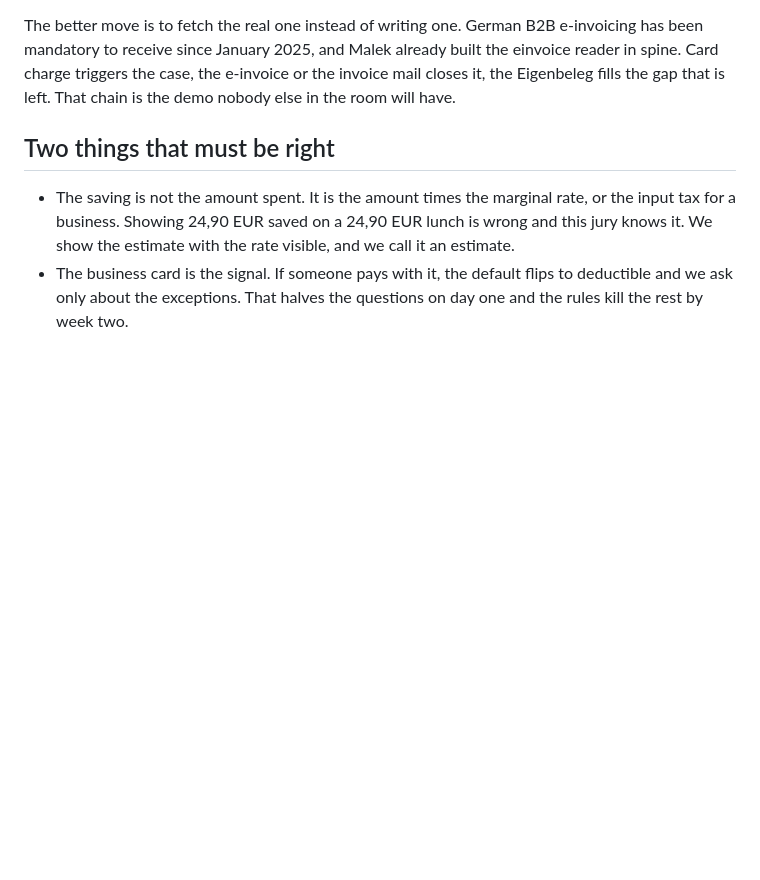
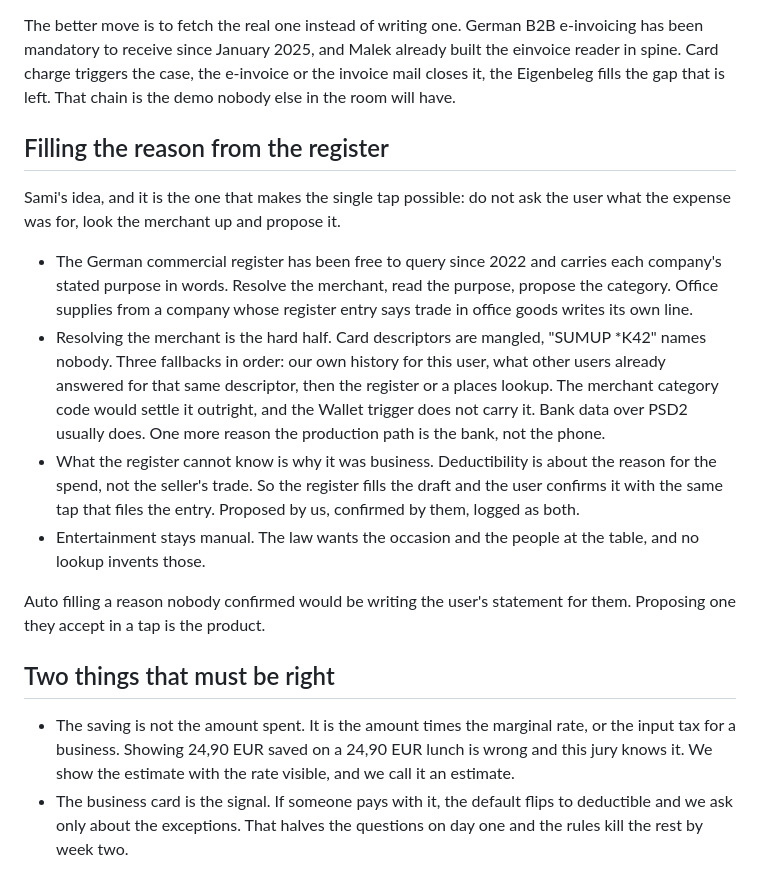
Before and after one commit to Malek1414/taxfix-cursor-hackathon, a Markdown page: docs/GOAL.md, the part around the change. GitHub-like rendering; blank space fills up the shorter version.

Commit message:
GOAL: propose the reason from the commercial register
Co-Authored-By: Claude Opus 5 (1M context) <noreply@anthropic.com>

```diff
--- a/docs/GOAL.md
+++ b/docs/GOAL.md
@@ -68,6 +68,28 @@ mandatory to receive since January 2025, and Malek already built the einvoice re
 charge triggers the case, the e-invoice or the invoice mail closes it, the Eigenbeleg fills the gap that
 is left. That chain is the demo nobody else in the room will have.
 
+## Filling the reason from the register
+
+Sami's idea, and it is the one that makes the single tap possible: do not ask the user what the expense
+was for, look the merchant up and propose it.
+
+- The German commercial register has been free to query since 2022 and carries each company's stated
+  purpose in words. Resolve the merchant, read the purpose, propose the category. Office supplies from a
+  company whose register entry says trade in office goods writes its own line.
+- Resolving the merchant is the hard half. Card descriptors are mangled, "SUMUP *K42" names nobody. Three
+  fallbacks in order: our own history for this user, what other users already answered for that same
+  descriptor, then the register or a places lookup. The merchant category code would settle it outright,
+  and the Wallet trigger does not carry it. Bank data over PSD2 usually does. One more reason the
+  production path is the bank, not the phone.
+- What the register cannot know is why it was business. Deductibility is about the reason for the spend,
+  not the seller's trade. So the register fills the draft and the user confirms it with the same tap that
+  files the entry. Proposed by us, confirmed by them, logged as both.
+- Entertainment stays manual. The law wants the occasion and the people at the table, and no lookup
+  invents those.
+
+Auto filling a reason nobody confirmed would be writing the user's statement for them. Proposing one they
+accept in a tap is the product.
+
 ## Two things that must be right
 
 - The saving is not the amount spent. It is the amount times the marginal rate, or the input tax for a
```
